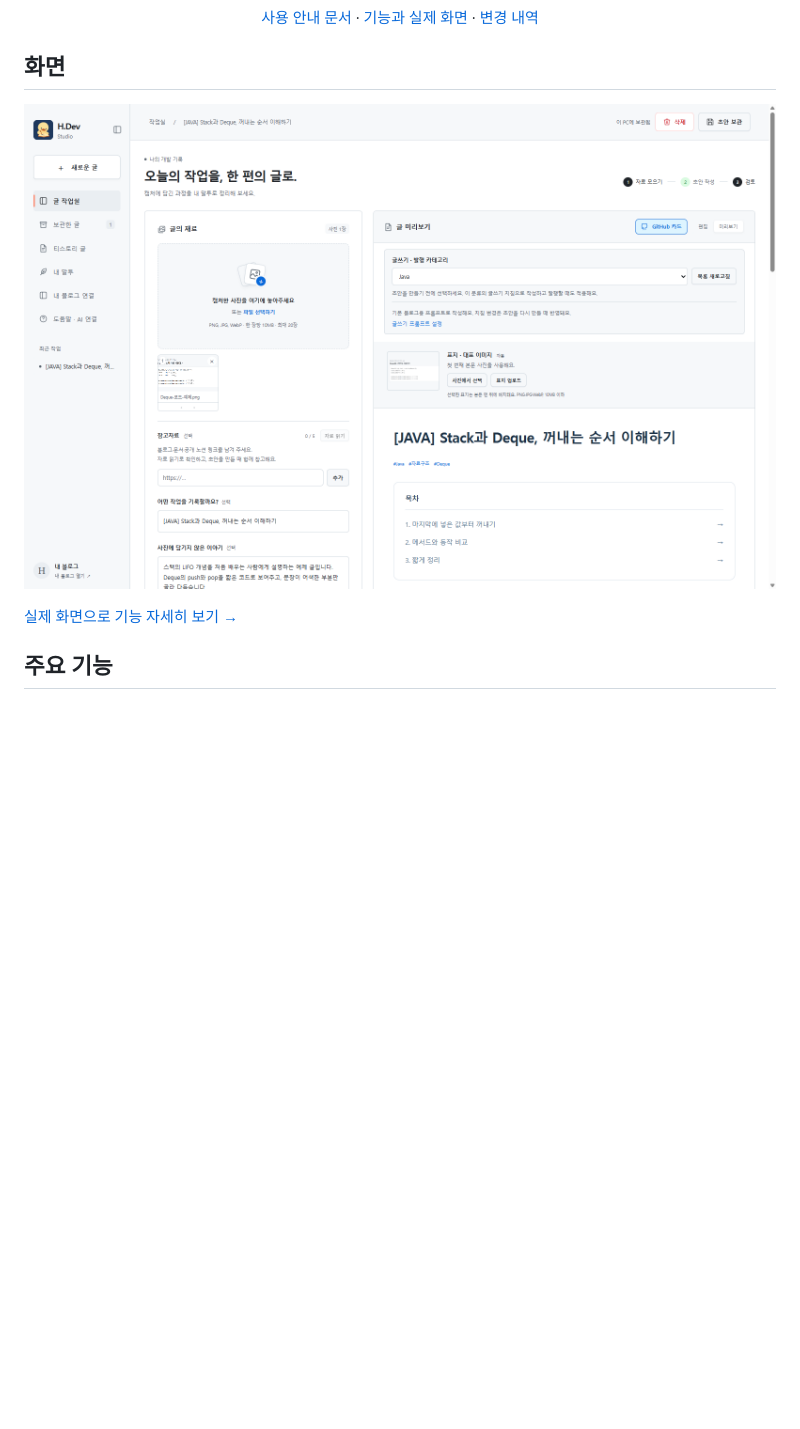
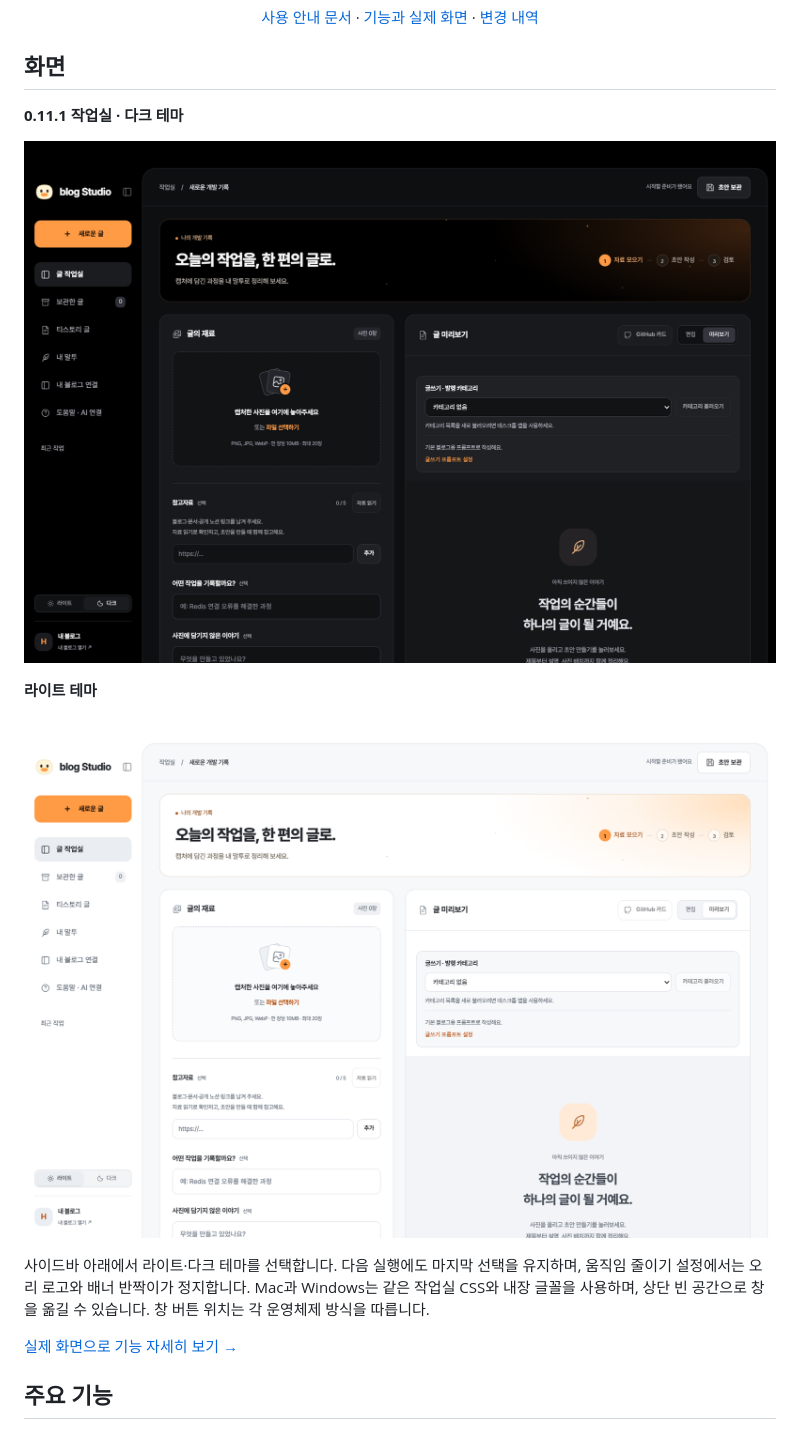
Before and after one commit to Hlxecz/blog-automation, a Markdown page: README.md, the part around the change printed below. Rendered like a GitHub page; pictures changed too: docs/assets/workspace-light.png (added), docs/assets/workspace.png; blank space fills up the shorter version.

Commit message:
docs: 새 다크·라이트 작업실 사진과 사용 안내 갱신
실제 앱 렌더러에서 캡처한 0.11.1 다크·라이트 화면을 README에 반영합니다.
테마 복원과 움직임 줄이기, 공통 CSS·글꼴 및 운영체제별 창 버튼을 안내합니다.
공개된 이전 배포본 링크와 새 로컬 맥 빌드 경로를 구분합니다.

```diff
--- a/README.md
+++ b/README.md
@@ -30,7 +30,15 @@
 
 ## 화면
 
-![사진과 메모를 모으고 초안을 검토하는 H.Dev Studio 작업실](docs/assets/workspace.png)
+**0.11.1 작업실 · 다크 테마**
+
+![검은 사이드바와 주황빛 배너로 정리한 blog Studio 다크 작업실](docs/assets/workspace.png)
+
+**라이트 테마**
+
+![흰 배경과 밝은 회색 패널로 구성한 blog Studio 라이트 작업실](docs/assets/workspace-light.png)
+
+사이드바 아래에서 라이트·다크 테마를 선택합니다. 다음 실행에도 마지막 선택을 유지하며, 움직임 줄이기 설정에서는 오리 로고와 배너 반짝이가 정지합니다. Mac과 Windows는 같은 작업실 CSS와 내장 글꼴을 사용하며, 상단 빈 공간으로 창을 옮길 수 있습니다. 창 버튼 위치는 각 운영체제 방식을 따릅니다.
 
 [실제 화면으로 기능 자세히 보기 →](docs/FEATURES.md)
 
```
Also changed, not shown: other parts of README.md (+3 -0 lines).
